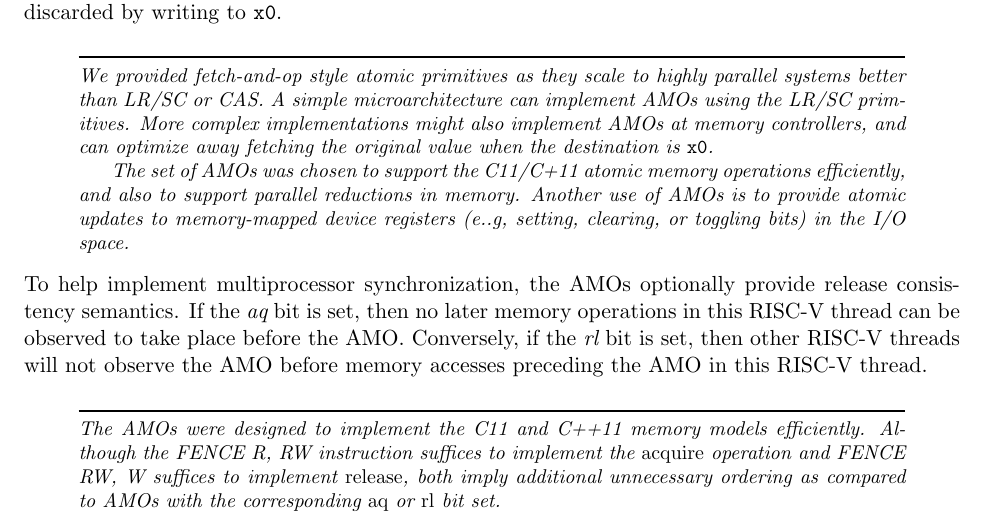
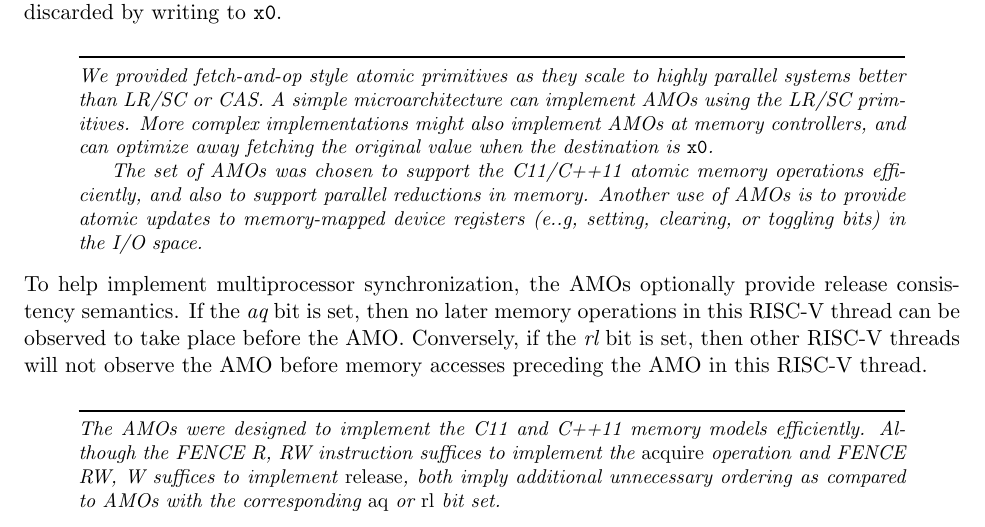
Before and after one commit to riscv/riscv-isa-manual, a LaTeX thesis (src/riscv-spec.tex, which reads src/a.tex): part of page 49 of 137, cut so that both start at the same text. Compiled offline with pdfLaTeX.

Commit message:
Fix typo

```diff
--- a/src/a.tex
+++ b/src/a.tex
@@ -320,7 +320,7 @@ complex implementations might also implement AMOs at memory
 controllers, and can optimize away fetching the original value when
 the destination is {\tt x0}.
 
-The set of AMOs was chosen to support the C11/C+11 atomic memory
+The set of AMOs was chosen to support the C11/C++11 atomic memory
 operations efficiently, and also to support parallel reductions in
 memory.  Another use of AMOs is to provide atomic updates to
 memory-mapped device registers (e..g, setting, clearing, or toggling
```
